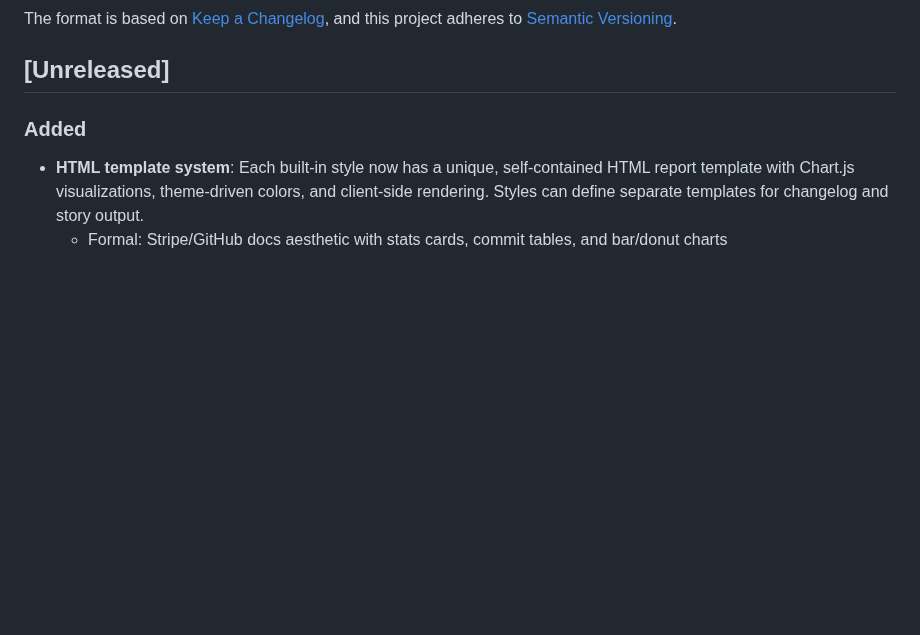
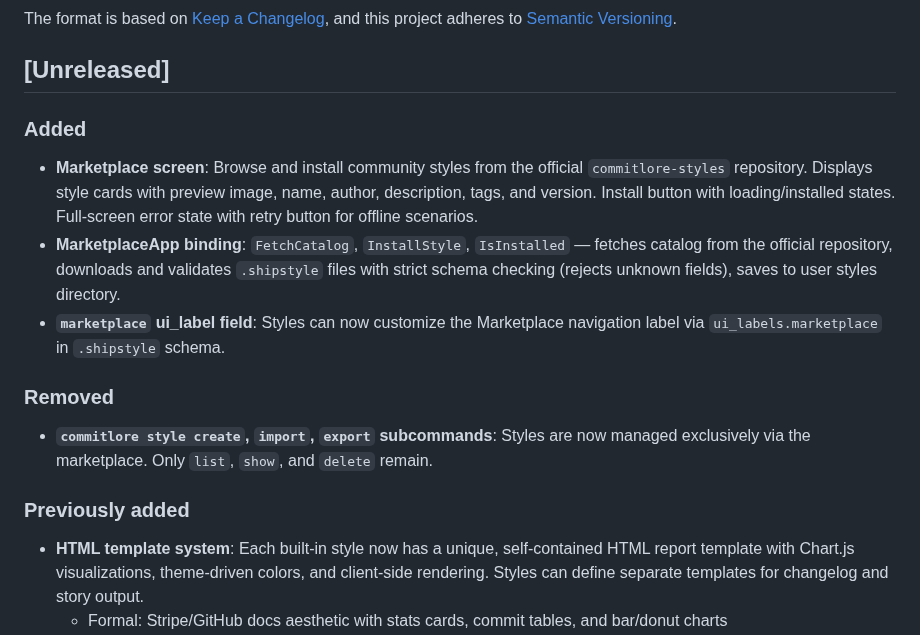
Before and after one commit to alciller88/commitlore, a Markdown page: CHANGELOG.md, the part around the change. Rendered like a GitHub page; blank space fills up the shorter version.

```diff
--- a/CHANGELOG.md
+++ b/CHANGELOG.md
@@ -8,6 +8,16 @@ and this project adheres to [Semantic Versioning](https://semver.org/spec/v2.0.0
 ## [Unreleased]
 
 ### Added
+
+- **Marketplace screen**: Browse and install community styles from the official `commitlore-styles` repository. Displays style cards with preview image, name, author, description, tags, and version. Install button with loading/installed states. Full-screen error state with retry button for offline scenarios.
+- **MarketplaceApp binding**: `FetchCatalog`, `InstallStyle`, `IsInstalled` — fetches catalog from the official repository, downloads and validates `.shipstyle` files with strict schema checking (rejects unknown fields), saves to user styles directory.
+- **`marketplace` ui_label field**: Styles can now customize the Marketplace navigation label via `ui_labels.marketplace` in `.shipstyle` schema.
+
+### Removed
+
+- **`commitlore style create`, `import`, `export` subcommands**: Styles are now managed exclusively via the marketplace. Only `list`, `show`, and `delete` remain.
+
+### Previously added
 
 - **HTML template system**: Each built-in style now has a unique, self-contained HTML report template with Chart.js visualizations, theme-driven colors, and client-side rendering. Styles can define separate templates for changelog and story output.
   - Formal: Stripe/GitHub docs aesthetic with stats cards, commit tables, and bar/donut charts
```
Also changed, not shown: SPEC.md (+2 -19 lines).
